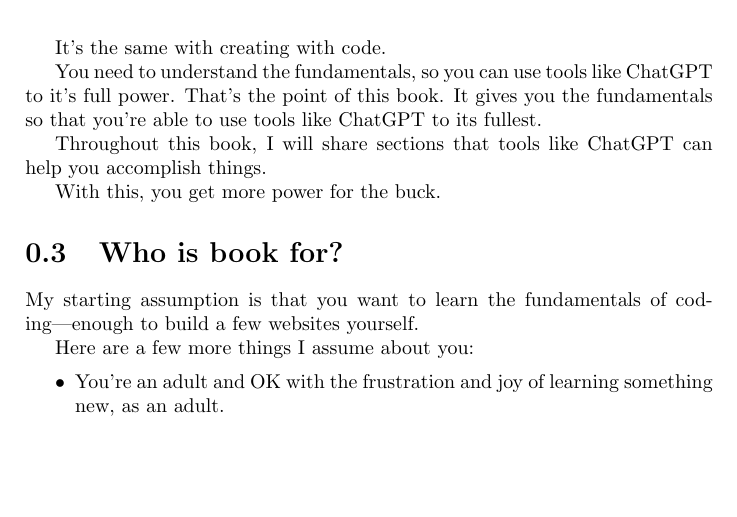
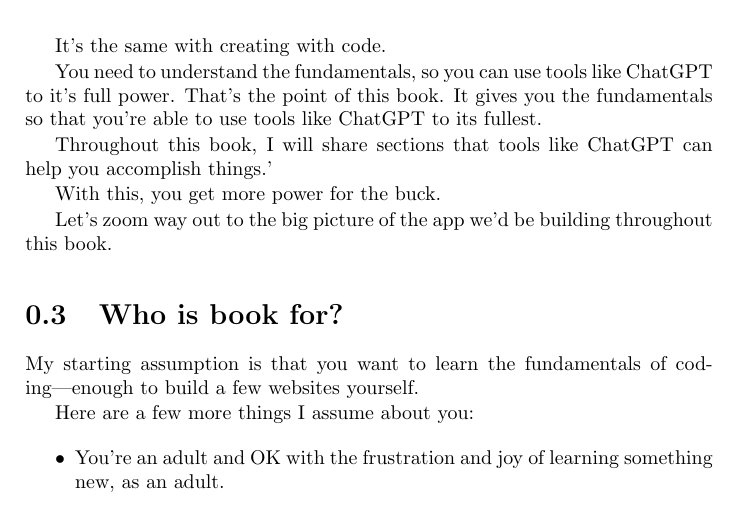
Before and after one commit to deletosh/book-CodingForBusyPros, a LaTeX book (manuscript/src/main.tex, which reads manuscript/src/sections/introduction/WhyNotChatGPT.tex): part of page 6 of 33, cut so that both start at the same text, the shorter picture padded with empty space. Compiled offline with pdfLaTeX.

Commit message:
13 Intro/Why not just use ChatGPT to Code

```diff
--- a/manuscript/src/sections/introduction/WhyNotChatGPT.tex
+++ b/manuscript/src/sections/introduction/WhyNotChatGPT.tex
@@ -22,6 +22,8 @@ You need to understand the fundamentals, so you can use tools like ChatGPT to it
 That's the point of this book.
 It gives you the fundamentals so that you're able to use tools like ChatGPT to its fullest.
 
-Throughout this book, I will share sections that tools like ChatGPT can help you accomplish things.
+Throughout this book, I will share sections that tools like ChatGPT can help you accomplish things.'
 
 With this, you get more power for the buck.
+
+Let's zoom way out to the big picture of the app we'd be building throughout this book.
```
